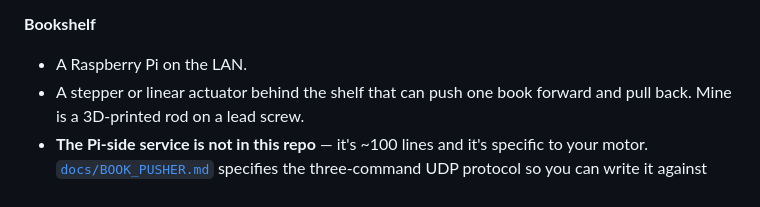
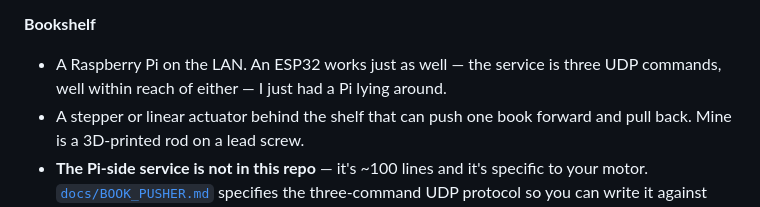
Before and after one commit to jhanhrndz/touchless-projection-mapping, a Markdown page: README.md, the part around the change. Drawn GitHub-style.

Commit message:
docs: BOM — an ESP32 works for the bookshelf too; a Pi is just what was on hand
Co-Authored-By: Claude Fable 5 <noreply@anthropic.com>

```diff
--- a/README.md
+++ b/README.md
@@ -114,7 +114,9 @@ frame — set them where you want them by aiming the projector.
 > the projection does. Costs an embarrassing amount of debugging to rediscover.
 
 **Bookshelf**
-- A Raspberry Pi on the LAN.
+- A Raspberry Pi on the LAN. An ESP32 works just as well — the service is
+  three UDP commands, well within reach of either — I just had a Pi lying
+  around.
 - A stepper or linear actuator behind the shelf that can push one book forward
   and pull back. Mine is a 3D-printed rod on a lead screw.
 - **The Pi-side service is not in this repo** — it's ~100 lines and it's
```
